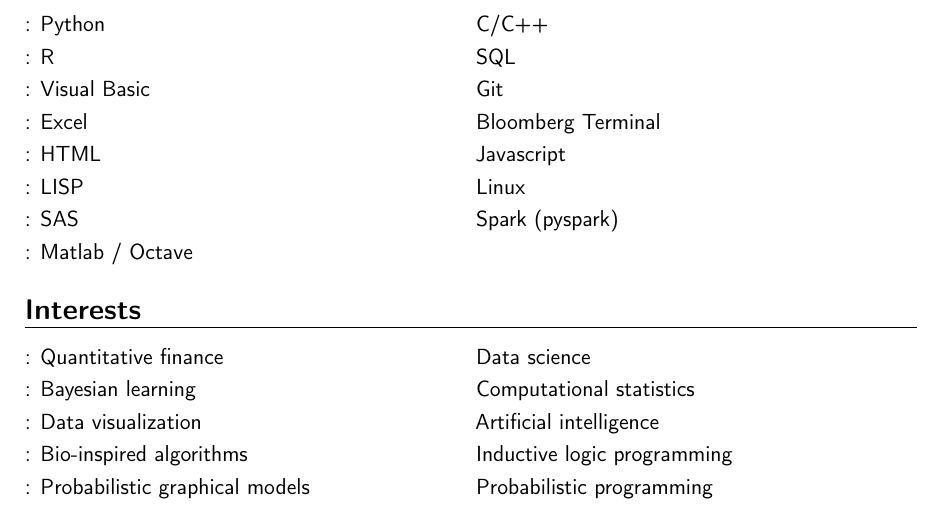
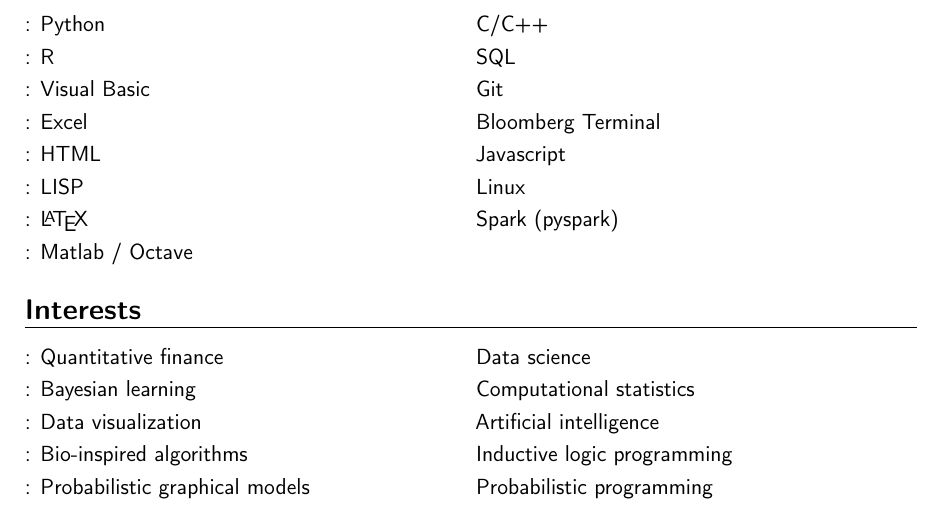
Before and after one commit to davidrmh/CV, a LaTeX CV (CV_David_Montalvan_English.tex): part of page 2 of 2, cut so that both start at the same text. Compiled offline with pdfLaTeX.

Commit message:
Add latex to software section

```diff
--- a/CV_David_Montalvan_English.tex
+++ b/CV_David_Montalvan_English.tex
@@ -71,7 +71,7 @@
 \cvdoubleitem{}{Excel}{}{Bloomberg Terminal}
 \cvdoubleitem{}{HTML}{}{Javascript}
 \cvdoubleitem{}{LISP}{}{Linux}
-\cvdoubleitem{}{SAS}{}{Spark (pyspark)}
+\cvdoubleitem{}{\LaTeX}{}{Spark (pyspark)}
 \cvdoubleitem{}{Matlab / Octave}{}{}
 \section{Interests}
 \cvdoubleitem{}{Quantitative finance}{}{Data science}
```
